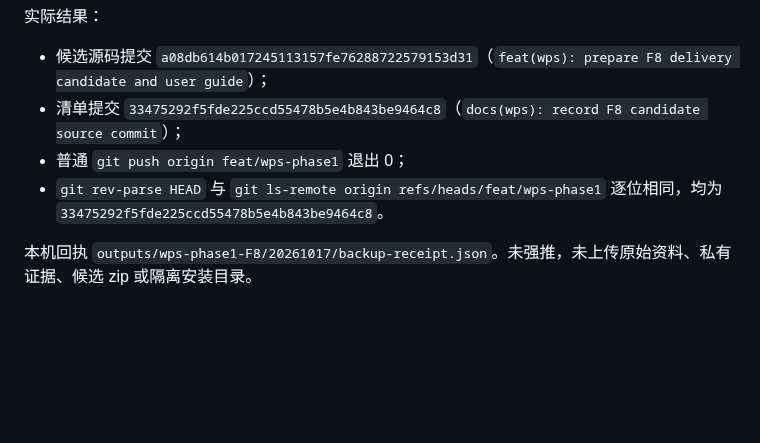
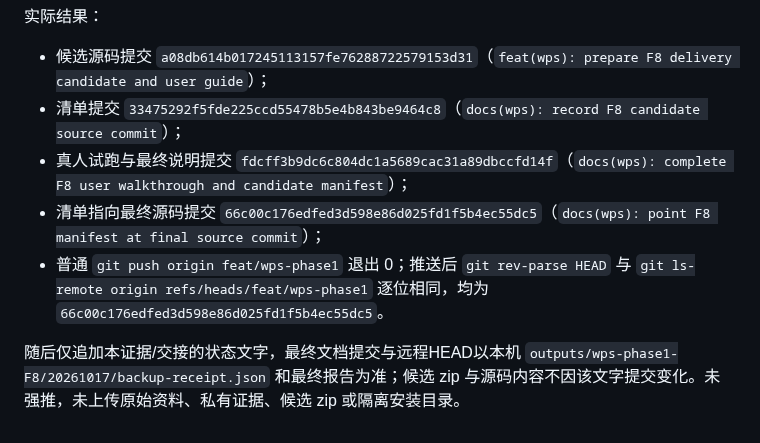
Before and after one commit to yang123-pot/wps-rfq-addin, a Markdown page: docs/wps-phase1-f8-evidence-20261017.md, the part around the change. Rendered like a GitHub page; blank space fills up the shorter version.

Commit message:
docs(wps): close F8 user walkthrough evidence

```diff
--- a/docs/wps-phase1-f8-evidence-20261017.md
+++ b/docs/wps-phase1-f8-evidence-20261017.md
@@ -204,7 +204,8 @@ SHA-256 `9ff7b89f12b95792d8886d3e4f1ba03c0ff3777d86e863ea5e43bdd4cc4c82e6`；5
 
 - 候选源码提交 `a08db614b017245113157fe76288722579153d31`（`feat(wps): prepare F8 delivery candidate and user guide`）；
 - 清单提交 `33475292f5fde225ccd55478b5e4b843be9464c8`（`docs(wps): record F8 candidate source commit`）；
-- 普通 `git push origin feat/wps-phase1` 退出 0；
-- `git rev-parse HEAD` 与 `git ls-remote origin refs/heads/feat/wps-phase1` 逐位相同，均为 `33475292f5fde225ccd55478b5e4b843be9464c8`。
+- 真人试跑与最终说明提交 `fdcff3b9dc6c804dc1a5689cac31a89dbccfd14f`（`docs(wps): complete F8 user walkthrough and candidate manifest`）；
+- 清单指向最终源码提交 `66c00c176edfed3d598e86d025fd1f5b4ec55dc5`（`docs(wps): point F8 manifest at final source commit`）；
+- 普通 `git push origin feat/wps-phase1` 退出 0；推送后 `git rev-parse HEAD` 与 `git ls-remote origin refs/heads/feat/wps-phase1` 逐位相同，均为 `66c00c176edfed3d598e86d025fd1f5b4ec55dc5`。
 
-本机回执 `outputs/wps-phase1-F8/20261017/backup-receipt.json`。未强推，未上传原始资料、私有证据、候选 zip 或隔离安装目录。
+随后仅追加本证据/交接的状态文字，最终文档提交与远程HEAD以本机 `outputs/wps-phase1-F8/20261017/backup-receipt.json` 和最终报告为准；候选 zip 与源码内容不因该文字提交变化。未强推，未上传原始资料、私有证据、候选 zip 或隔离安装目录。
```
Also changed, not shown: handoff.md (+1 -1 lines).
